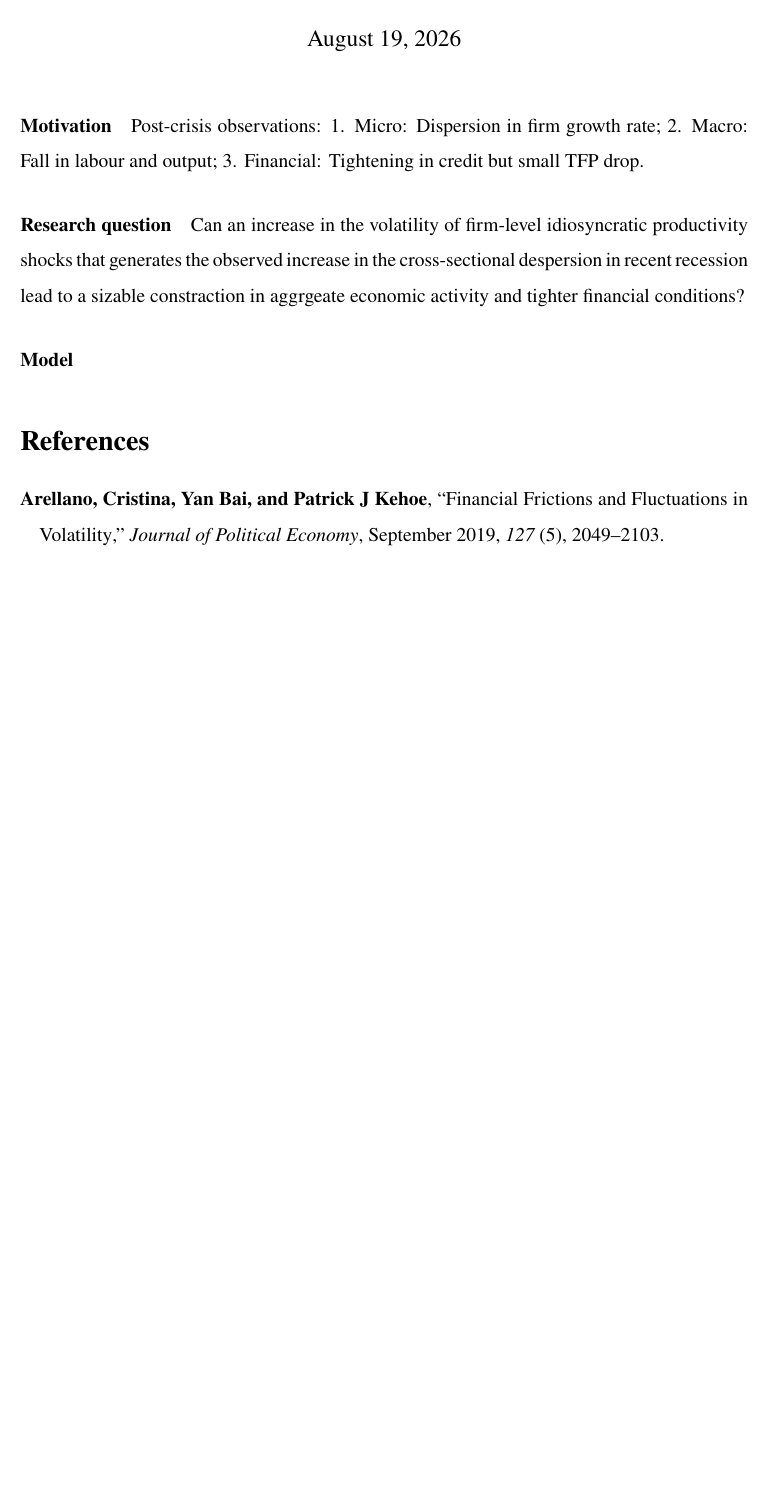
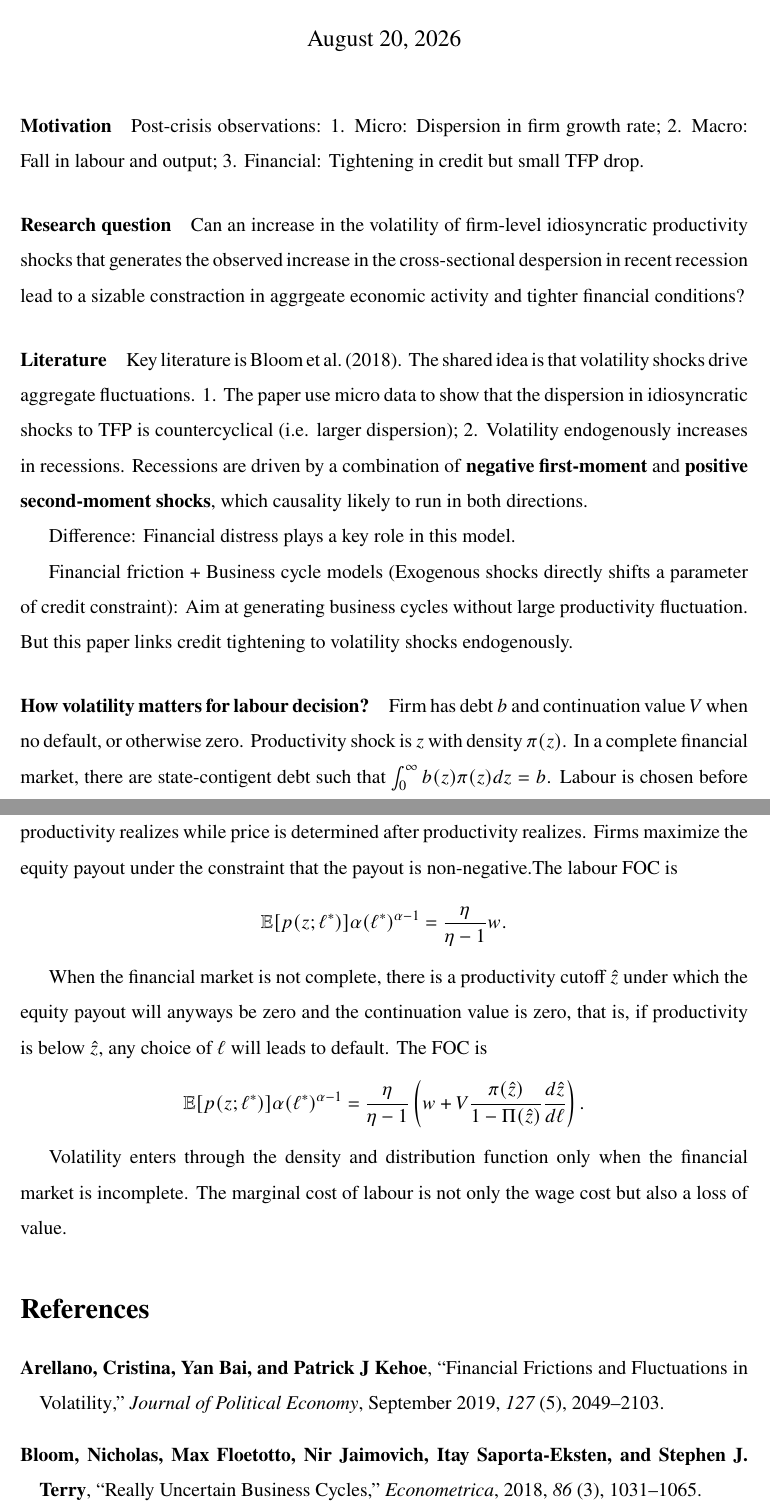
Before and after one commit to HarllyZhou/network_uncertainty, a LaTeX document (literature/arellano_bai_kehoe.tex, which reads draft/network_uncertainty.bib): part of the page before the commit and two parts of pages 1 and 2 of 2 after it, the two joined at a grey line, cut so that both start at the same text, the shorter picture padded with empty space. The pictures show the PDF file literature/arellano_bai_kehoe.pdf that the author committed with the source.

Commit message:
arellano_bai_kehoe notes

```diff
--- a/draft/network_uncertainty.bib
+++ b/draft/network_uncertainty.bib
@@ -14,0 +24 @@
+  number = {2},
@@ -129,3 +145,11 @@
   urldate = {2026-05-19},
   langid = {english},
   file = {/Users/harlly/Zotero/storage/DVKY4ZB2/Bernard et al. - 2022 - The Origins of Firm Heterogeneity A Production Network Approach.pdf}
+}
+
+@article{bloomReallyUncertainBusiness2018,
+  title = {Really {{Uncertain Business Cycles}}},
+  author = {Bloom, Nicholas and Floetotto, Max and Jaimovich, Nir and {Saporta-Eksten}, Itay and Terry, Stephen J.},
+  year = 2018,
+  journal = {Econometrica},
+  volume = {86},
@@ -132,3 +162,4 @@
+  file = {/Users/harlly/Zotero/storage/SAJS7DDQ/Bloom et al. - 2018 - Really Uncertain Business Cycles.pdf}
 }
 
 @article{bocolaMacroeconomicsTradeCredit2023,
--- a/literature/arellano_bai_kehoe.tex
+++ b/literature/arellano_bai_kehoe.tex
@@ -71,7 +71,23 @@
 
 \paragraph{Research question} Can an increase in the volatility of firm-level idiosyncratic productivity shocks that generates the observed increase in the cross-sectional despersion in recent recession lead to a sizable constraction in aggrgeate economic activity and tighter financial conditions?
 
-\paragraph{Model}
+\paragraph{Literature} Key literature is \cite{bloomReallyUncertainBusiness2018}. The shared idea is that volatility shocks drive aggregate fluctuations. 1. The paper use micro data to show that the dispersion in idiosyncratic shocks to TFP is countercyclical (i.e. larger dispersion); 2. Volatility endogenously increases in recessions. Recessions are driven by a combination of \textbf{negative first-moment} and \textbf{positive second-moment shocks}, which causality likely to run in both directions.
+
+Difference: Financial distress plays a key role in this model.
+
+Financial friction + Business cycle models (Exogenous shocks directly shifts a parameter of credit constraint): Aim at generating business cycles without large productivity fluctuation. But this paper links credit tightening to volatility shocks endogenously.
+
+\paragraph{How volatility matters for labour decision?} Firm has debt $b$ and continuation value $V$ when no default, or otherwise zero. Productivity shock is $z$ with density $\pi(z)$. In a complete financial market, there are state-contigent debt such that $\int^{\infty}_0 b(z) \pi(z) dz = b$. Labour is chosen before productivity realizes while price is determined after productivity realizes. Firms maximize the equity payout under the constraint that the payout is non-negative.The labour FOC is
+\begin{align*}
+	\mathbb{E}[p(z;\ell^*)]\alpha (\ell^*)^{\alpha-1} = \frac{\eta}{\eta-1} w.
+\end{align*}
+
+When the financial market is not complete, there is a productivity cutoff $\hat z$ under which the equity payout will anyways be zero and the continuation value is zero, that is, if productivity is below $\hat z$, any choice of $\ell$ will leads to default. The FOC is
+\begin{align*}
+	\mathbb{E}[p(z;\ell^*)]\alpha (\ell^*)^{\alpha-1} = \frac{\eta}{\eta-1} \left(w + V \frac{\pi(\hat z)}{1-\Pi(\hat z)}\frac{d \hat z}{d \ell}\right).
+\end{align*}
+
+Volatility enters through the density and distribution function only when the financial market is incomplete. The marginal cost of labour is not only the wage cost but also a loss of value.
 
 
 
```
Also changed, not shown: literature/arellano_bai_kehoe.pdf, draft/network_uncertainty.bib (21 more changed lines).
